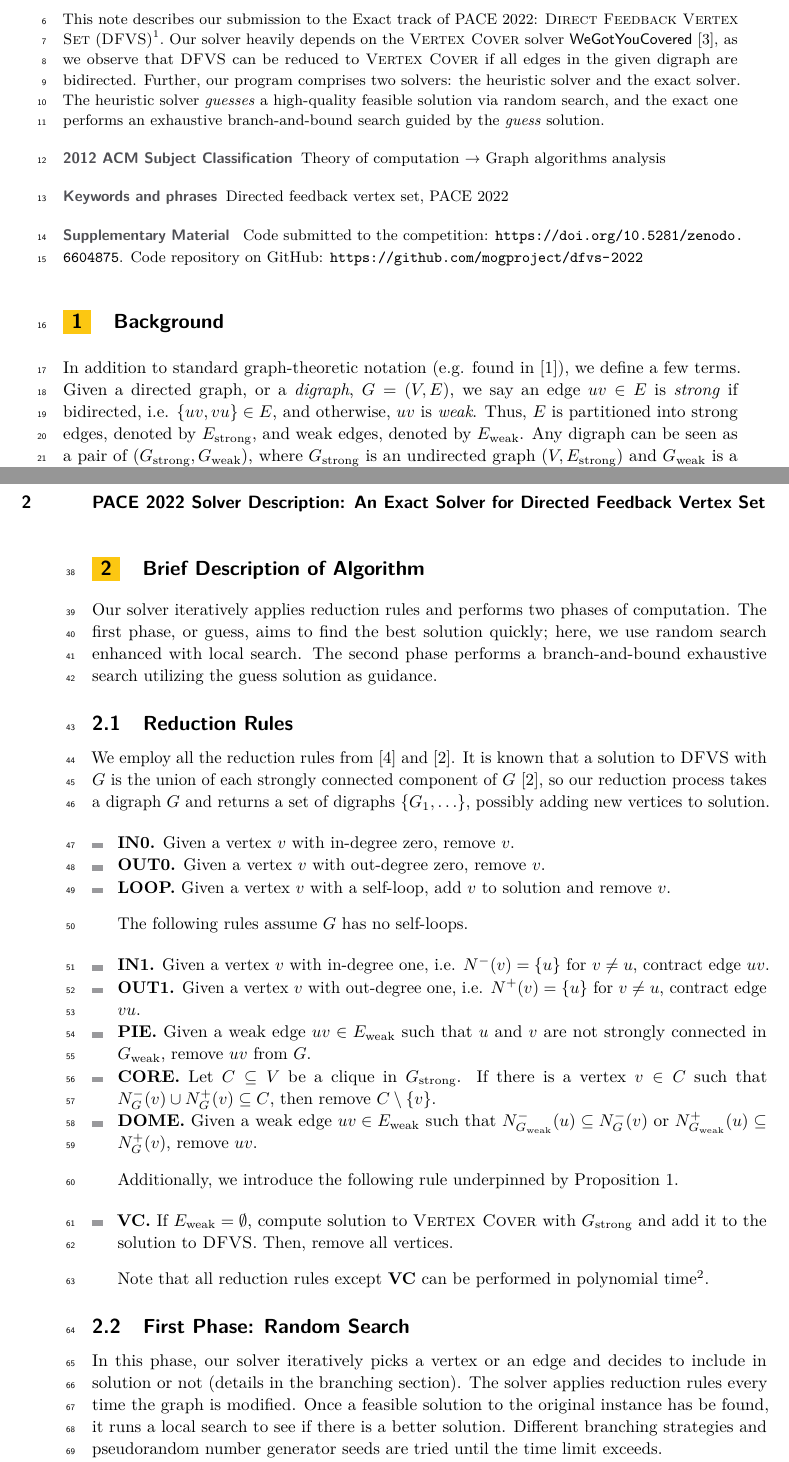
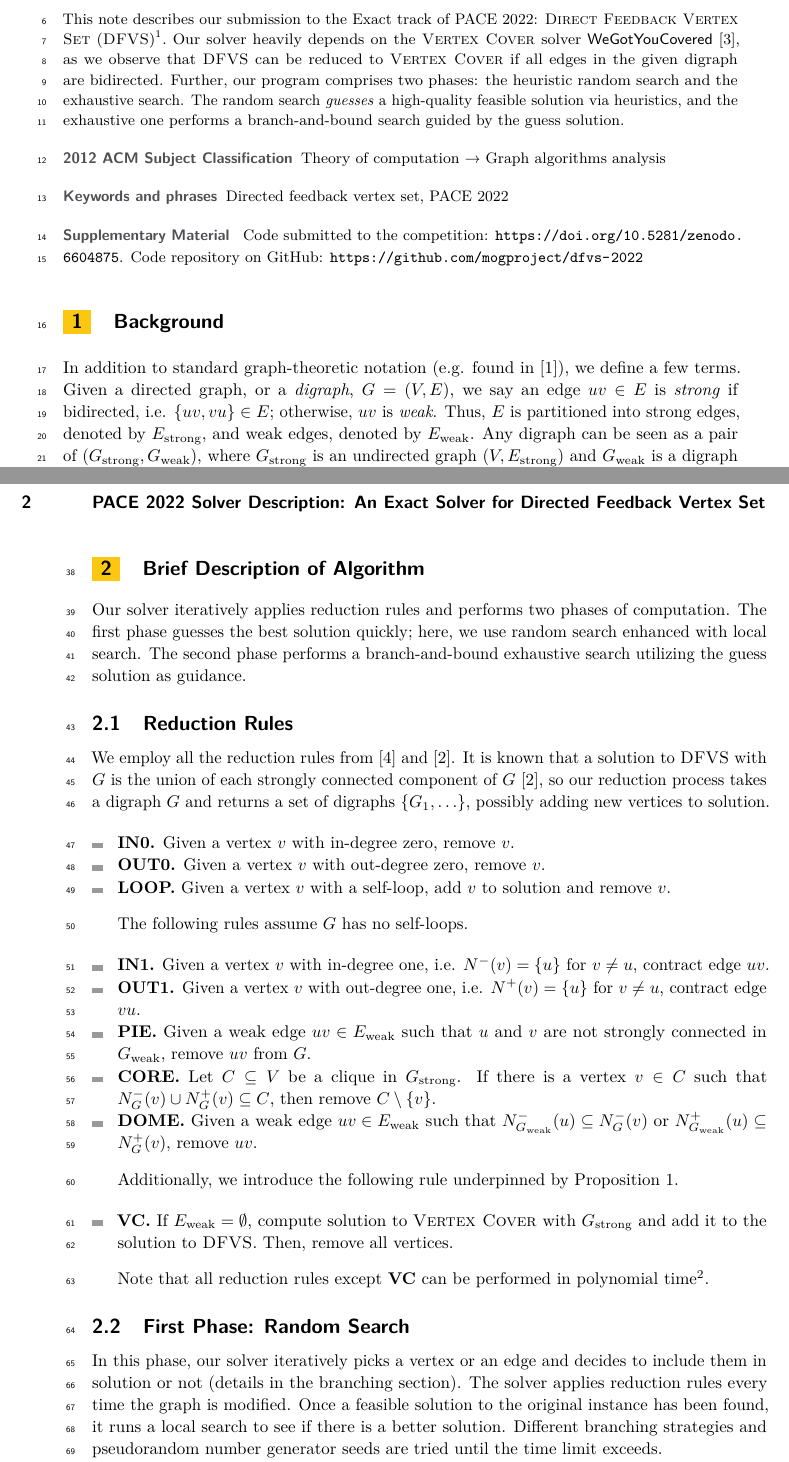
Before and after one commit to mogproject/dfvs-2022, a LaTeX paper (docs/pace-2022-description.tex): two parts of pages 1 and 2 of 3, joined at a grey line, cut so that both start at the same text. Compiled offline with pdfLaTeX.

Commit message:
Fix typos and errors

```diff
--- a/docs/pace-2022-description.tex
+++ b/docs/pace-2022-description.tex
@@ -82,9 +82,9 @@ Our solver heavily depends on the \textsc{Vertex Cover} solver \textsf{WeGotYouC
  as we observe that \textsc{DFVS} can be reduced to \textsc{Vertex Cover}
  if all edges in the given digraph are bidirected.
 %
-Further, our program comprises two solvers: the heuristic solver and the exact solver.
-The heuristic solver \textit{guesses} a high-quality feasible solution via random search,
- and the exact one performs an exhaustive branch-and-bound search guided by the \textit{guess} solution.
+Further, our program comprises two phases: the heuristic random search and the exhaustive search.
+The random search \textit{guesses} a high-quality feasible solution via heuristics,
+ and the exhaustive one performs a branch-and-bound search guided by the guess solution.
 \end{abstract}
 
 \section{Background}
@@ -93,8 +93,8 @@ The heuristic solver \textit{guesses} a high-quality feasible solution via rando
 In addition to standard graph-theoretic notation (e.g. found in \cite{diestel2017graph}),
  we define a few terms.
 Given a directed graph, or a \textit{digraph}, $G=(V,E)$,
- we say an edge $uv \in E$ is \textit{strong} if bidirected, i.e. $\{uv, vu\} \in E$,
- and otherwise, $uv$ is \textit{weak}.
+ we say an edge $uv \in E$ is \textit{strong} if bidirected, i.e. $\{uv, vu\} \in E$;
+ otherwise, $uv$ is \textit{weak}.
 Thus, $E$ is partitioned into strong edges, denoted by $E_\text{strong}$,
  and weak edges, denoted by $E_\text{weak}$.
 %
@@ -133,7 +133,7 @@ We use \cref{thm:1} for two purposes: (1) finding the exact solution when $E_\te
 \section{Brief Description of Algorithm}
 
 Our solver iteratively applies reduction rules and performs two phases of computation.
-The first phase, or guess, aims to find the best solution quickly;
+The first phase guesses the best solution quickly;
  here, we use random search enhanced with local search.
 The second phase performs a branch-and-bound exhaustive search utilizing the guess solution as guidance.
 
@@ -182,10 +182,10 @@ Note that all reduction rules except \textbf{VC} can be performed in polynomial
 %-------------------------------------------------------------------------------
 \subsection{First Phase: Random Search}
 
-In this phase, our solver iteratively picks a vertex or an edge and decides to include in solution or not
-(details in the branching section).
+In this phase, our solver iteratively picks a vertex or an edge and decides to include them
+ in solution or not (details in the branching section).
 The solver applies reduction rules every time the graph is modified.
-Once a feasible solution to the original instance has be found, it runs a local search to see
+Once a feasible solution to the original instance has been found, it runs a local search to see
  if there is a better solution.
 Different branching strategies and pseudorandom number generator seeds are tried until the time limit exceeds.
 
```
Also changed, not shown: docs/pace-2022-description.tex (14 more changed lines).
